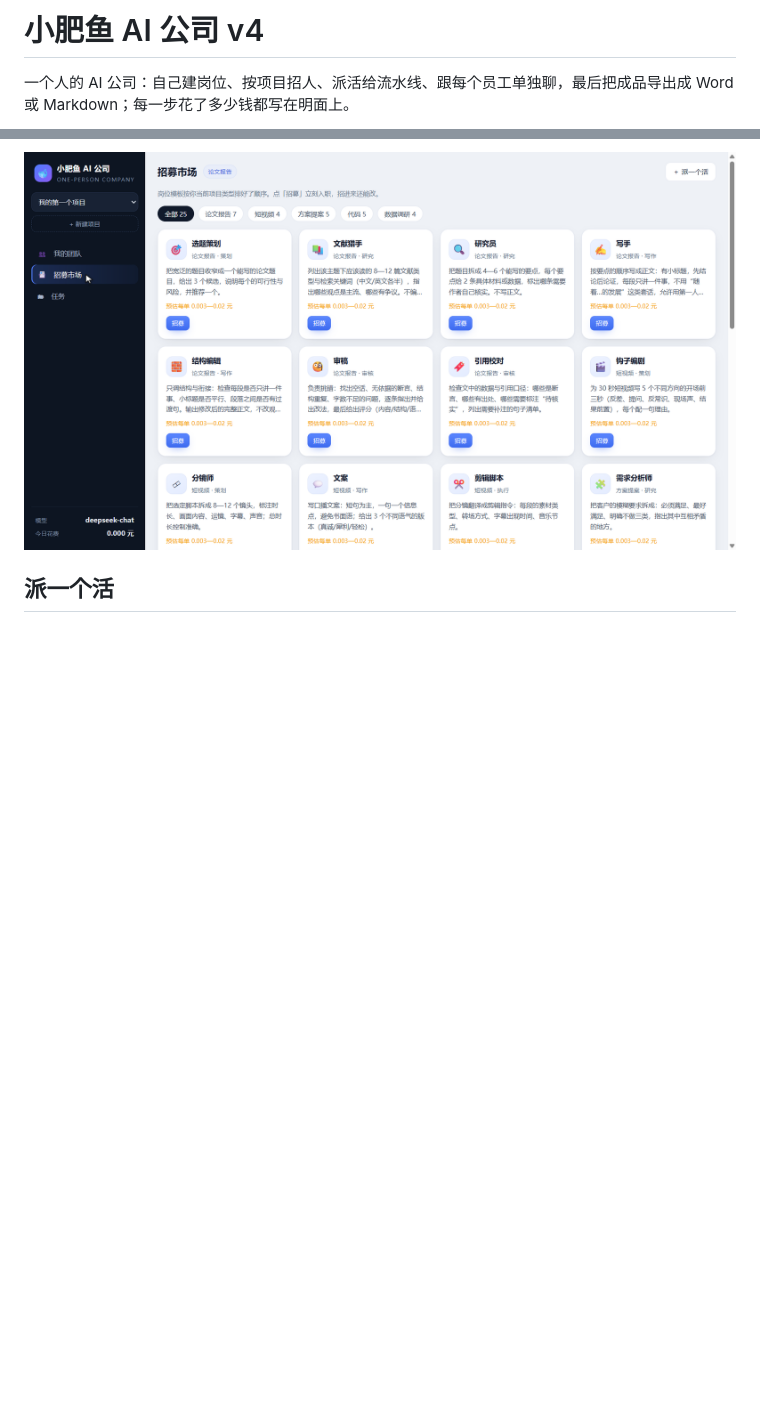
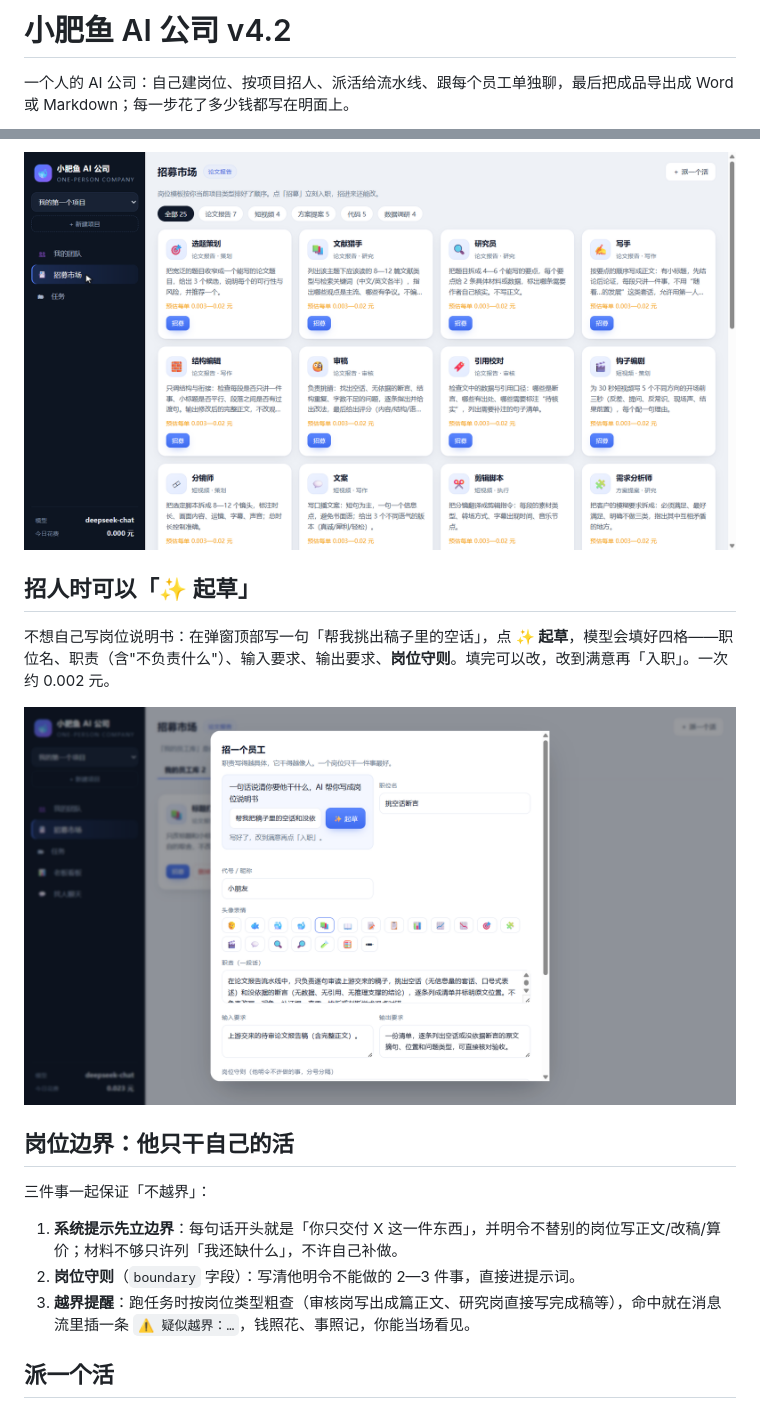
Before and after one commit to chen200006/xiaofeiyu-ai-company, a Markdown page: README.md, 2 parts joined by grey strips. Drawn GitHub-style; pictures changed too: docs/screen-gen.png (added); blank space fills up the shorter version.

Commit message:
v4.2: employee prompt generator + role boundaries (boundary field, locked system prompt, out-of-scope warnings)

```diff
--- a/README.md
+++ b/README.md
@@ -1,4 +1,4 @@
-# 小肥鱼 AI 公司 v4
+# 小肥鱼 AI 公司 v4.2
 
 一个人的 AI 公司：自己建岗位、按项目招人、派活给流水线、跟每个员工单独聊，最后把成品导出成 Word 或 Markdown；每一步花了多少钱都写在明面上。
 
@@ -31,6 +31,21 @@
 - 空库时点右上「写一个新员工」从零写。
 
 ![招募市场](docs/screen-hire.png)
+
+## 招人时可以「✨ 起草」
+
+不想自己写岗位说明书：在弹窗顶部写一句「帮我挑出稿子里的空话」，点 **✨ 起草**，模型会填好四格——职位名、职责（含"不负责什么"）、输入要求、输出要求、**岗位守则**。填完可以改，改到满意再「入职」。一次约 0.002 元。
+
+![AI 起草](docs/screen-gen.png)
+
+## 岗位边界：他只干自己的活
+
+三件事一起保证「不越界」：
+
+1. **系统提示先立边界**：每句话开头就是「你只交付 X 这一件东西」，并明令不替别的岗位写正文/改稿/算价；材料不够只许列「我还缺什么」，不许自己补做。
+2. **岗位守则**（`boundary` 字段）：写清他明令不能做的 2—3 件事，直接进提示词。
+3. **越界提醒**：跑任务时按岗位类型粗查（审核岗写出成篇正文、研究岗直接写完成稿等），命中就在消息流里插一条 `⚠ 疑似越界：…`，钱照花、事照记，你能当场看见。
+
 
 ## 派一个活
 
```
Also changed, not shown: images/img_20261121_183319_f2cd28.jpg (added), 4 other files.
